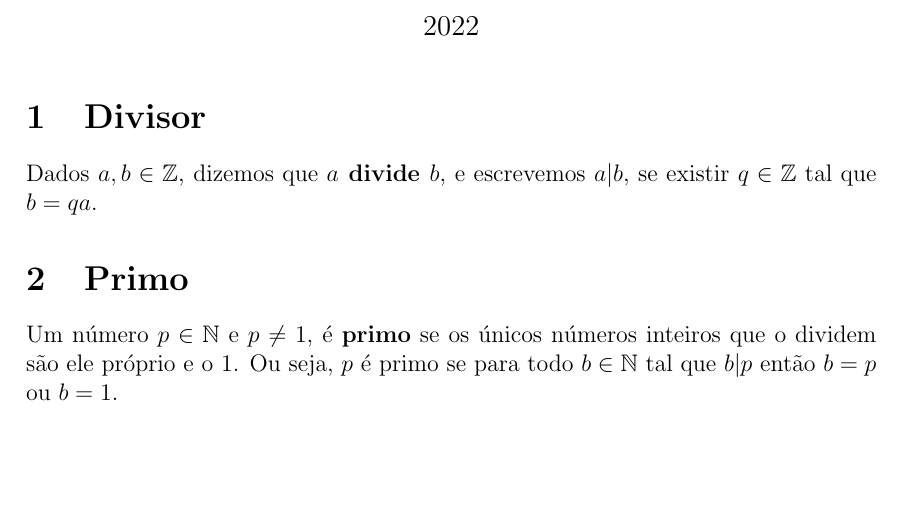
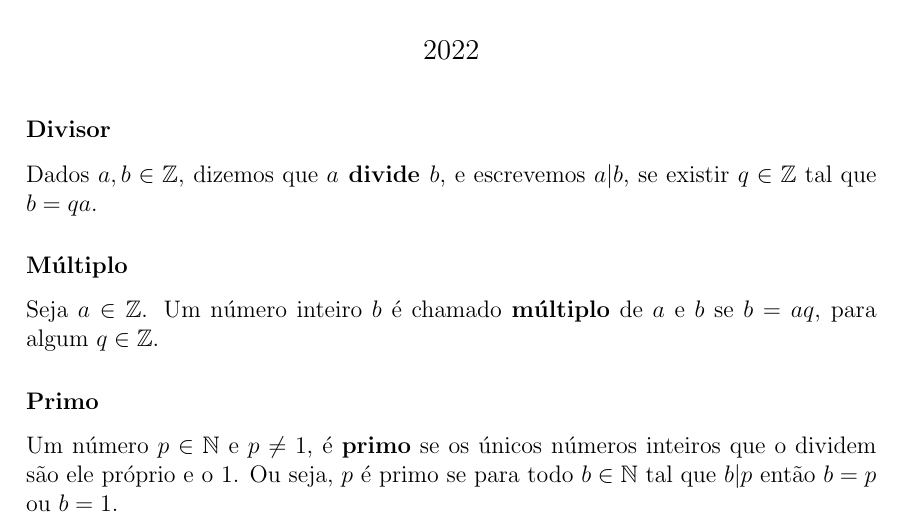
Before and after one commit to LuizFernandesOliveira/book-definitions-mathematics, a LaTeX document (main.tex, which reads content/all/all.tex): part of the page, cut so that both start at the same text, the shorter picture padded with empty space. Compiled offline with pdfLaTeX.

Commit message:
feat: adjust labels and add definition multiplo

```diff
--- a/content/all/all.tex
+++ b/content/all/all.tex
@@ -1,5 +1,8 @@
-\section{Divisor}\label{sec:divisor}
+\subsubsection*{Divisor}
 Dados $a, b \in \mathbb{Z}$, dizemos que \textbf{$a$ divide $b$}, e escrevemos $a|b$, se existir $q \in \mathbb{Z}$ tal que $b = qa$.
 
-\section{Primo}\label{sec:primo}
+\subsubsection*{Múltiplo}
+Seja $a \in \mathbb{Z}$. Um número inteiro $b$ é chamado \textbf{múltiplo} de $a$ e $b$ se $b=aq$, para algum $q \in \mathbb{Z}$.
+
+\subsubsection*{Primo}
 Um número $p \in \mathbb{N}$ e $p \neq 1$, é \textbf{primo} se os únicos números inteiros que o dividem são ele próprio e o 1. Ou seja, $p$ é primo se para todo $b \in \mathbb{N}$ tal que $b|p$ então $b=p$ ou $b=1$.
```
